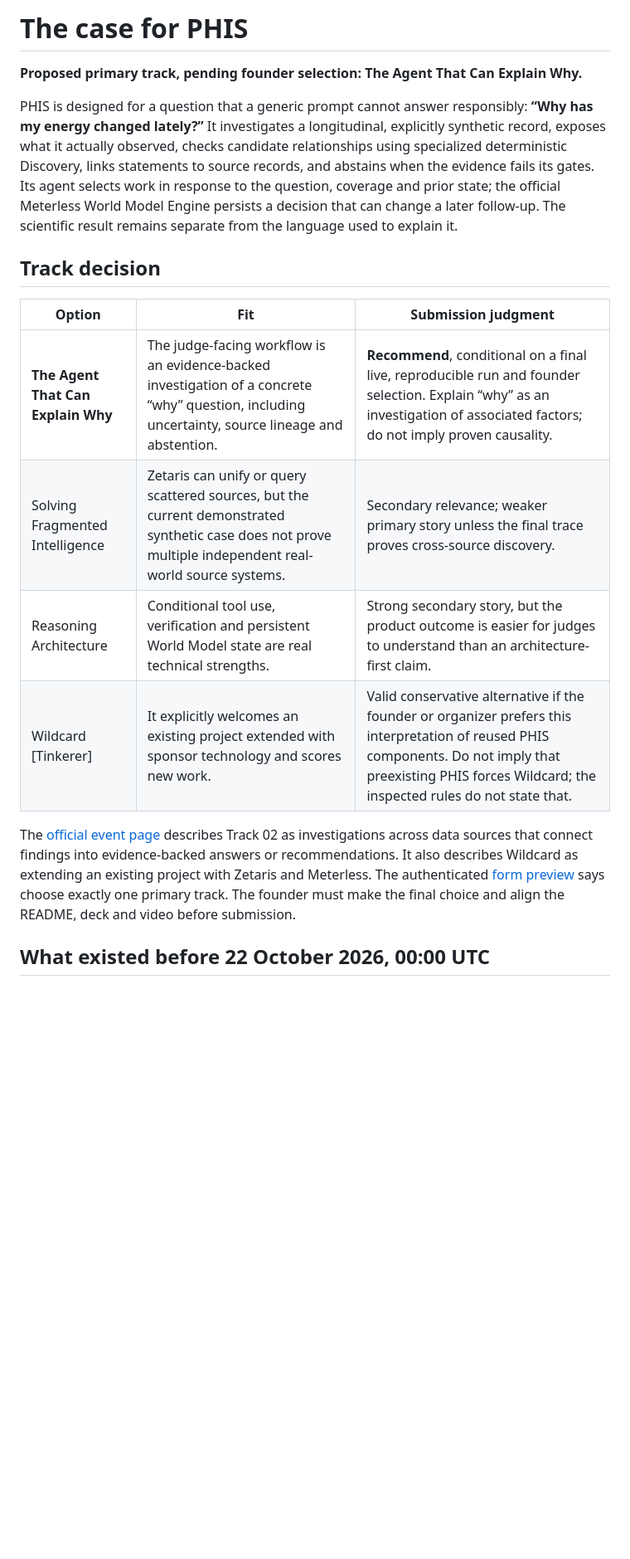
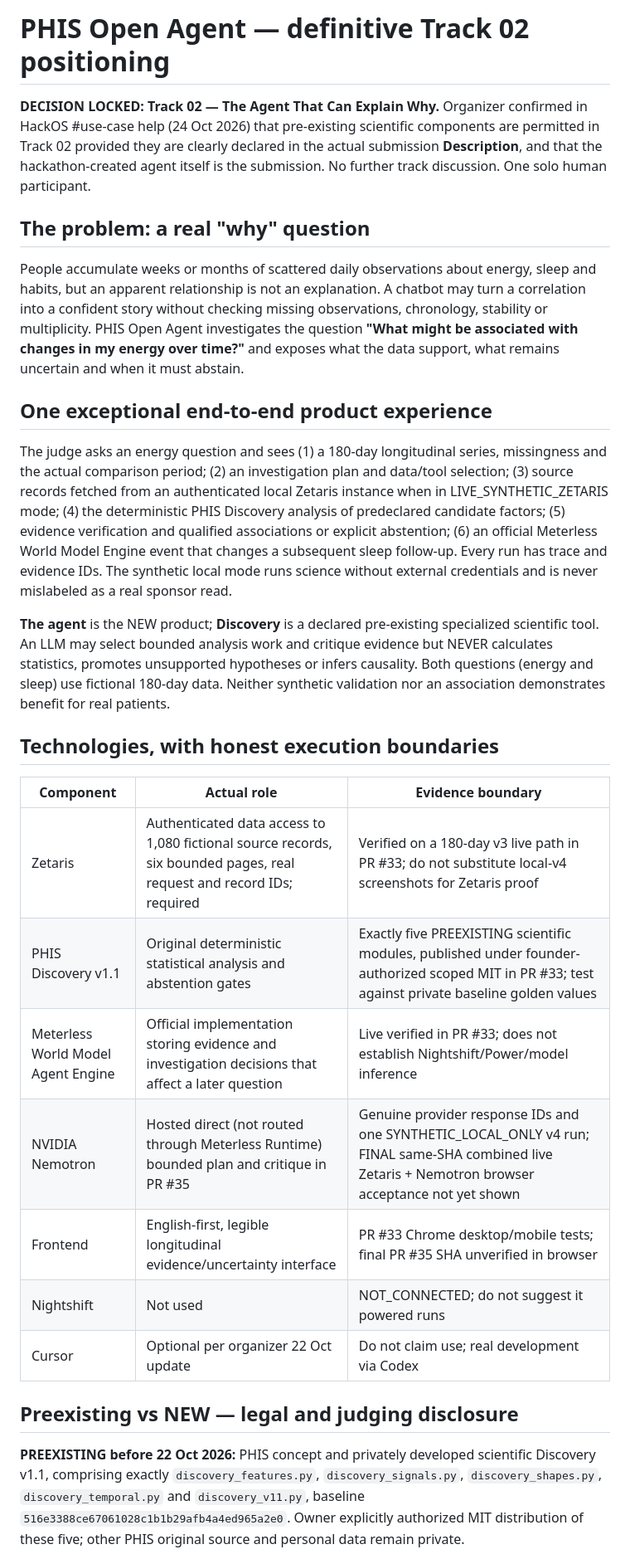
Before and after one commit to EnriqueDGProg/PHIS-OpenAgent-2026, a Markdown page: submission/NARRATIVE_AND_TRACK.md, the part around one of its changes. Shown at 83% size. Rendered like a GitHub page; blank space fills up the shorter version.

Commit message:
docs(submission): lock Track 02 and align honest 180d/NVIDIA sponsor claims

```diff
--- a/submission/NARRATIVE_AND_TRACK.md
+++ b/submission/NARRATIVE_AND_TRACK.md
@@ -1,19 +1,30 @@
-# The case for PHIS
+# PHIS Open Agent — definitive Track 02 positioning
 
-**Proposed primary track, pending founder selection: The Agent That Can Explain Why.**
+**DECISION LOCKED: Track 02 — The Agent That Can Explain Why.** Organizer confirmed in HackOS #use-case help (24 Oct 2026) that pre-existing scientific components are permitted in Track 02 provided they are clearly declared in the actual submission **Description**, and that the hackathon-created agent itself is the submission. No further track discussion. One solo human participant.
 
-PHIS is designed for a question that a generic prompt cannot answer responsibly: **“Why has my energy changed lately?”** It investigates a longitudinal, explicitly synthetic record, exposes what it actually observed, checks candidate relationships using specialized deterministic Discovery, links statements to source records, and abstains when the evidence fails its gates. Its agent selects work in response to the question, coverage and prior state; the official Meterless World Model Engine persists a decision that can change a later follow-up. The scientific result remains separate from the language used to explain it.
+## The problem: a real "why" question
 
-## Track decision
+People accumulate weeks or months of scattered daily observations about energy, sleep and habits, but an apparent relationship is not an explanation. A chatbot may turn a correlation into a confident story without checking missing observations, chronology, stability or multiplicity. PHIS Open Agent investigates the question **"What might be associated with changes in my energy over time?"** and exposes what the data support, what remains uncertain and when it must abstain.
 
-| Option | Fit | Submission judgment |
+## One exceptional end-to-end product experience
+
+The judge asks an energy question and sees (1) a 180-day longitudinal series, missingness and the actual comparison period; (2) an investigation plan and data/tool selection; (3) source records fetched from an authenticated local Zetaris instance when in LIVE_SYNTHETIC_ZETARIS mode; (4) the deterministic PHIS Discovery analysis of predeclared candidate factors; (5) evidence verification and qualified associations or explicit abstention; (6) an official Meterless World Model Engine event that changes a subsequent sleep follow-up. Every run has trace and evidence IDs. The synthetic local mode runs science without external credentials and is never mislabeled as a real sponsor read.
+
+**The agent** is the NEW product; **Discovery** is a declared pre-existing specialized scientific tool. An LLM may select bounded analysis work and critique evidence but NEVER calculates statistics, promotes unsupported hypotheses or infers causality. Both questions (energy and sleep) use fictional 180-day data. Neither synthetic validation nor an association demonstrates benefit for real patients.
+
+## Technologies, with honest execution boundaries
+
+| Component | Actual role | Evidence boundary |
 | --- | --- | --- |
-| **The Agent That Can Explain Why** | The judge-facing workflow is an evidence-backed investigation of a concrete “why” question, including uncertainty, source lineage and abstention. | **Recommend**, conditional on a final live, reproducible run and founder selection. Explain “why” as an investigation of associated factors; do not imply proven causality. |
-| Solving Fragmented Intelligence | Zetaris can unify or query scattered sources, but the current demonstrated synthetic case does not prove multiple independent real-world source systems. | Secondary relevance; weaker primary story unless the final trace proves cross-source discovery. |
-| Reasoning Architecture | Conditional tool use, verification and persistent World Model state are real technical strengths. | Strong secondary story, but the product outcome is easier for judges to understand than an architecture-first claim. |
-| Wildcard [Tinkerer] | It explicitly welcomes an existing project extended with sponsor technology and scores new work. | Valid conservative alternative if the founder or organizer prefers this interpretation of reused PHIS components. Do not imply that preexisting PHIS forces Wildcard; the inspected rules do not state that. |
+| Zetaris | Authenticated data access to 1,080 fictional source records, six bounded pages, real request and record IDs; required | Verified on a 180-day v3 live path in PR #33; do not substitute local-v4 screenshots for Zetaris proof |
+| PHIS Discovery v1.1 | Original deterministic statistical analysis and abstention gates | Exactly five PREEXISTING scientific modules, published under founder-authorized scoped MIT in PR #33; test against private baseline golden values |
+| Meterless World Model Agent Engine | Official implementation storing evidence and investigation decisions that affect a later question | Live verified in PR #33; does not establish Nightshift/Power/model inference |
+| NVIDIA Nemotron | Hosted direct (not routed through Meterless Runtime) bounded plan and critique in PR #35 | Genuine provider response IDs and one SYNTHETIC_LOCAL_ONLY v4 run; FINAL same-SHA combined live Zetaris + Nemotron browser acceptance not yet shown |
+| Frontend | English-first, legible longitudinal evidence/uncertainty interface | PR #33 Chrome desktop/mobile tests; final PR #35 SHA unverified in browser |
+| Nightshift | Not used | NOT_CONNECTED; do not suggest it powered runs |
+| Cursor | Optional per organizer 22 Oct update | Do not claim use; real development via Codex |
 
-The [official event page](https://hackathon.genai.works/event/open-agent-hackathon-2026) describes Track 02 as investigations across data sources that connect findings into evidence-backed answers or recommendations. It also describes Wildcard as extending an existing project with Zetaris and Meterless. The authenticated [form preview](https://hackathon.genai.works/resources?id=01a08ff1-55f6-7358-9501-cb7f1883e33c) says choose exactly one primary track. The founder must make the final choice and align the README, deck and video before submission.
+## Preexisting vs NEW — legal and judging disclosure
 
-## What existed before 22 October 2026, 00:00 UTC
+**PREEXISTING before 22 Oct 2026:** PHIS concept and privately developed scientific Discovery v1.1, comprising exactly `discovery_features.py`, `discovery_signals.py`, `discovery_shapes.py`, `discovery_temporal.py` and `discovery_v11.py`, baseline `516e3388ce67061028c1b1b29afb4a4ed965a2e0`. Owner explicitly authorized MIT distribution of these five; other PHIS original source and personal data remain private.
 
```
Also changed, not shown: other parts of submission/NARRATIVE_AND_TRACK.md (+10 -14 lines).
